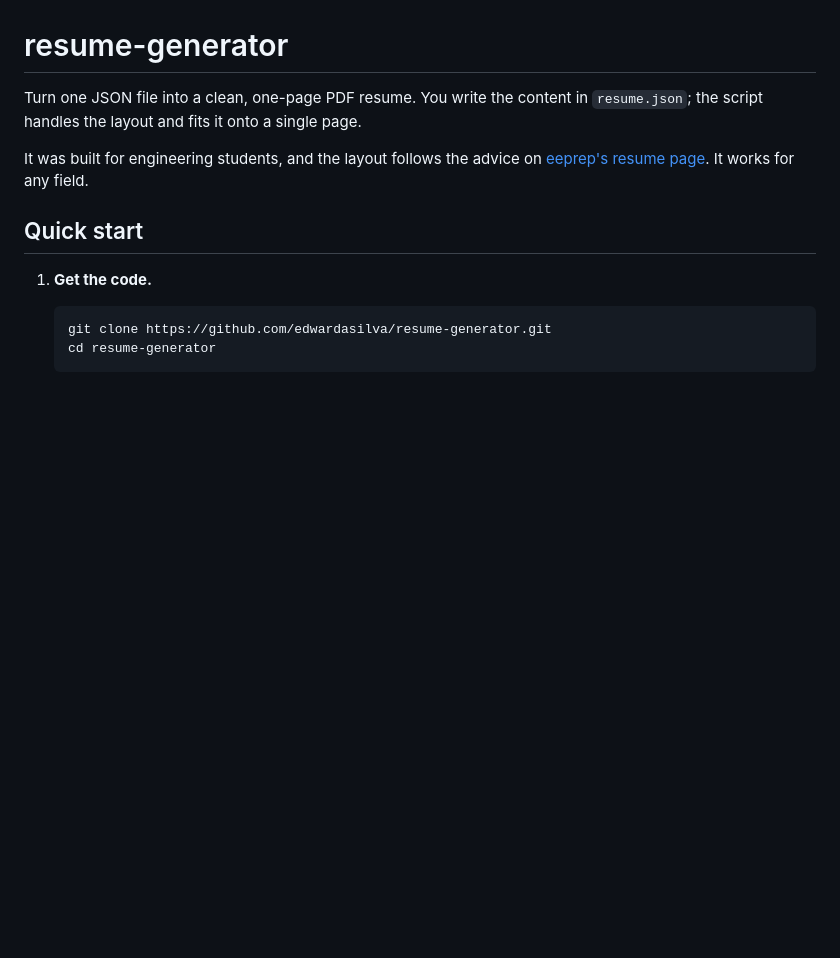
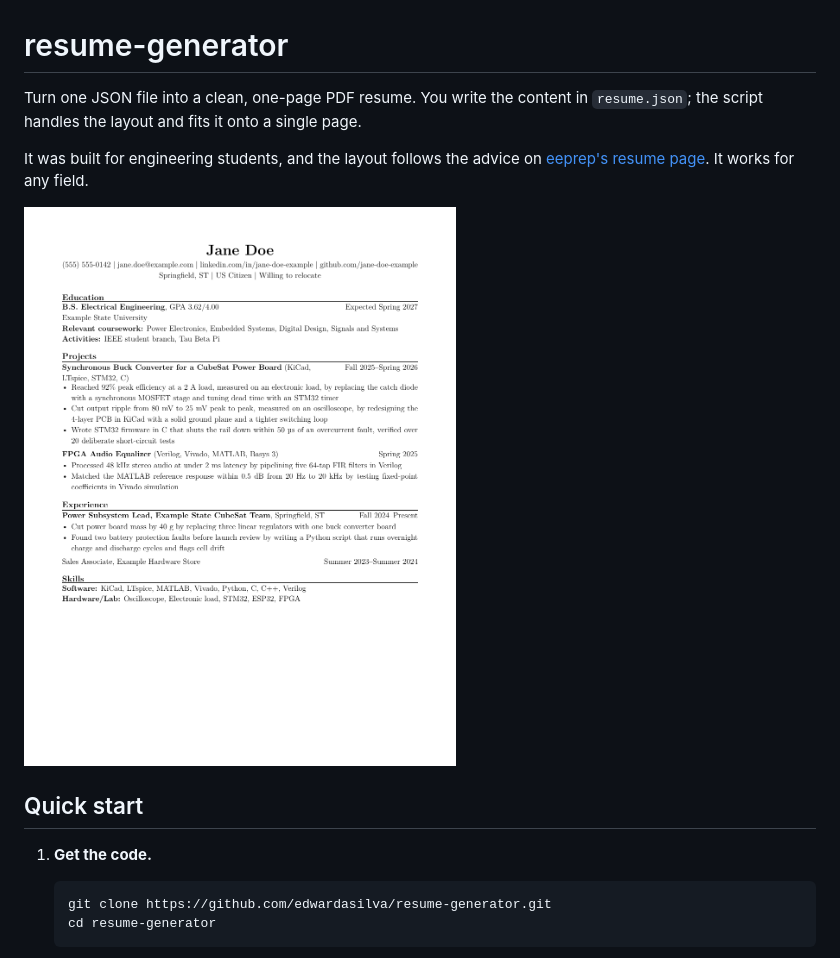
Before and after one commit to edwardasilva/resume-generator, a Markdown page: README.md, the part around the change. Drawn GitHub-style; pictures changed too: docs/sample.png (added); blank space fills up the shorter version.

Commit message:
Show a sample resume in the README

```diff
--- a/README.md
+++ b/README.md
@@ -3,6 +3,8 @@
 Turn one JSON file into a clean, one-page PDF resume. You write the content in `resume.json`; the script handles the layout and fits it onto a single page.
 
 It was built for engineering students, and the layout follows the advice on [eeprep's resume page](https://eeprep.com/get-hired/resume/). It works for any field.
+
+![Sample one-page resume built from resume.json](docs/sample.png)
 
 ## Quick start
 
```
